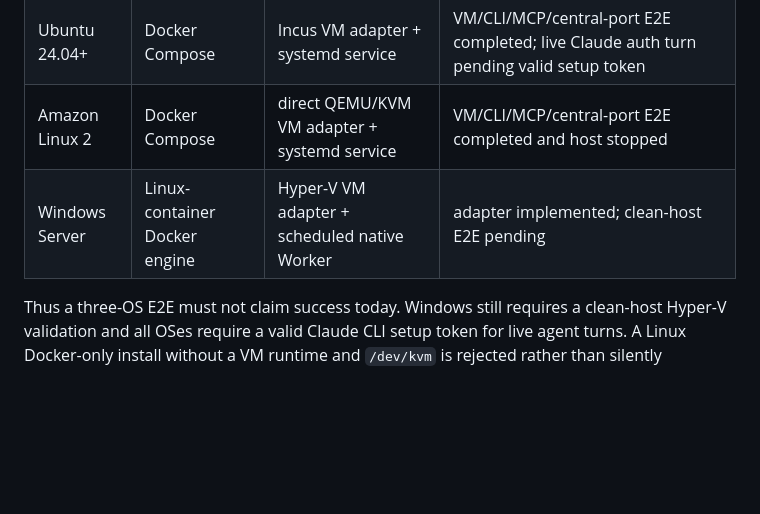
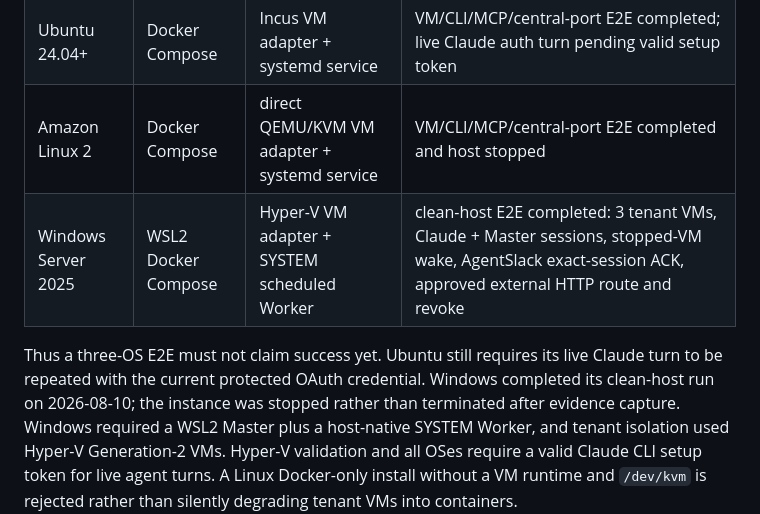
Before and after one commit to jmtcatacomb/localagentworker, a Markdown page: docs/HOST_AGENT_E2E.md, the part around the change. Drawn GitHub-style; blank space fills up the shorter version.

Commit message:
docs(e2e): record completed Windows clean-host run

```diff
--- a/docs/HOST_AGENT_E2E.md
+++ b/docs/HOST_AGENT_E2E.md
@@ -85,9 +85,12 @@ The current Agentworks codebase supports the reference environment only:
 | macOS | Docker Compose | Lima VZ | reference implementation |
 | Ubuntu 24.04+ | Docker Compose | Incus VM adapter + systemd service | VM/CLI/MCP/central-port E2E completed; live Claude auth turn pending valid setup token |
 | Amazon Linux 2 | Docker Compose | direct QEMU/KVM VM adapter + systemd service | VM/CLI/MCP/central-port E2E completed and host stopped |
-| Windows Server | Linux-container Docker engine | Hyper-V VM adapter + scheduled native Worker | adapter implemented; clean-host E2E pending |
+| Windows Server 2025 | WSL2 Docker Compose | Hyper-V VM adapter + SYSTEM scheduled Worker | clean-host E2E completed: 3 tenant VMs, Claude + Master sessions, stopped-VM wake, AgentSlack exact-session ACK, approved external HTTP route and revoke |
 
-Thus a three-OS E2E must not claim success today. Windows still requires a clean-host
+Thus a three-OS E2E must not claim success yet. Ubuntu still requires its live Claude
+turn to be repeated with the current protected OAuth credential. Windows completed its clean-host
+run on 2026-08-10; the instance was stopped rather than terminated after evidence capture. Windows required a WSL2
+Master plus a host-native SYSTEM Worker, and tenant isolation used Hyper-V Generation-2 VMs.
 Hyper-V validation and all OSes require a valid Claude CLI setup token for live agent
 turns. A Linux Docker-only install without a VM runtime and `/dev/kvm` is rejected
 rather than silently degrading tenant VMs into containers.
```
